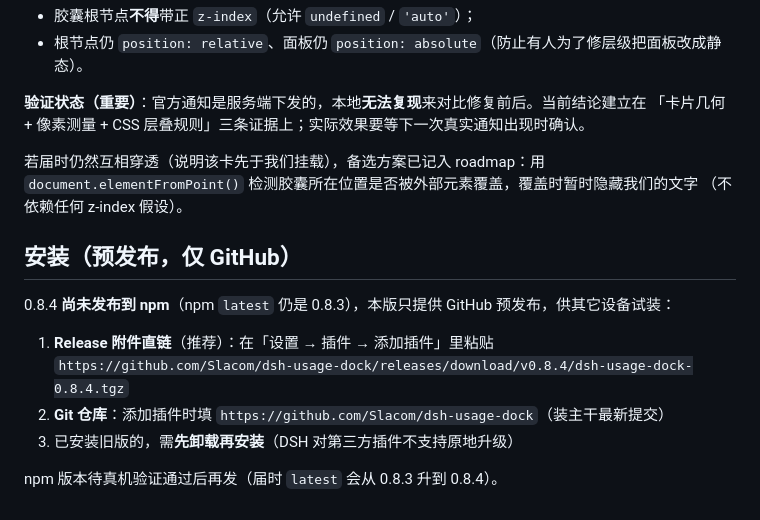
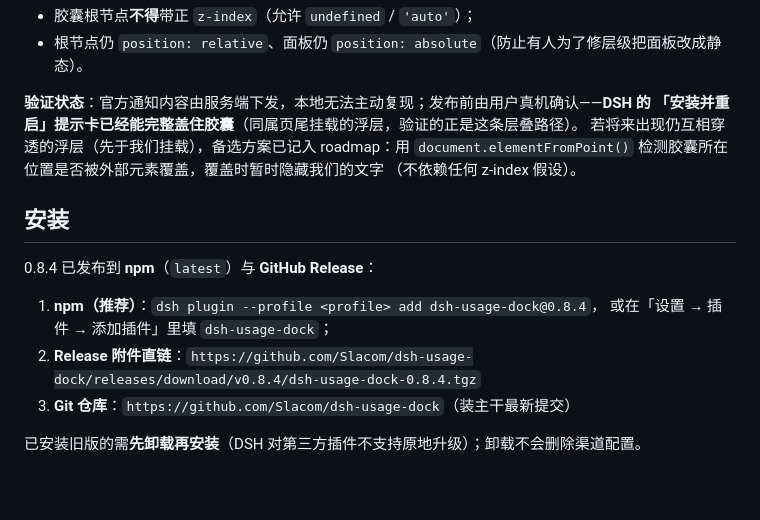
Before and after one commit to Slacom/dsh-usage-dock, a Markdown page: docs/release-notes-v0.8.4.md, the part around the change. Rendered like a GitHub page.

```diff
--- a/docs/release-notes-v0.8.4.md
+++ b/docs/release-notes-v0.8.4.md
@@ -33,20 +33,19 @@
 - 胶囊根节点**不得**带正 `z-index`（允许 `undefined` / `'auto'`）；
 - 根节点仍 `position: relative`、面板仍 `position: absolute`（防止有人为了修层级把面板改成静态）。
 
-**验证状态（重要）**：官方通知是服务端下发的，本地**无法复现**来对比修复前后。当前结论建立在
-「卡片几何 + 像素测量 + CSS 层叠规则」三条证据上；实际效果要等下一次真实通知出现时确认。
-
-若届时仍然互相穿透（说明该卡先于我们挂载），备选方案已记入 roadmap：用
+**验证状态**：官方通知内容由服务端下发，本地无法主动复现；发布前由用户真机确认——**DSH 的
+「安装并重启」提示卡已经能完整盖住胶囊**（同属页尾挂载的浮层，验证的正是这条层叠路径）。
+若将来出现仍互相穿透的浮层（先于我们挂载），备选方案已记入 roadmap：用
 `document.elementFromPoint()` 检测胶囊所在位置是否被外部元素覆盖，覆盖时暂时隐藏我们的文字
 （不依赖任何 z-index 假设）。
 
-## 安装（预发布，仅 GitHub）
+## 安装
 
-0.8.4 **尚未发布到 npm**（npm `latest` 仍是 0.8.3），本版只提供 GitHub 预发布，供其它设备试装：
+0.8.4 已发布到 **npm**（`latest`）与 **GitHub Release**：
 
-1. **Release 附件直链**（推荐）：在「设置 → 插件 → 添加插件」里粘贴
-   `https://github.com/Slacom/dsh-usage-dock/releases/download/v0.8.4/dsh-usage-dock-0.8.4.tgz`
-2. **Git 仓库**：添加插件时填 `https://github.com/Slacom/dsh-usage-dock`（装主干最新提交）
-3. 已安装旧版的，需**先卸载再安装**（DSH 对第三方插件不支持原地升级）
+1. **npm（推荐）**：`dsh plugin --profile <profile> add dsh-usage-dock@0.8.4`，
+   或在「设置 → 插件 → 添加插件」里填 `dsh-usage-dock`；
+2. **Release 附件直链**：`https://github.com/Slacom/dsh-usage-dock/releases/download/v0.8.4/dsh-usage-dock-0.8.4.tgz`
+3. **Git 仓库**：`https://github.com/Slacom/dsh-usage-dock`（装主干最新提交）
 
-npm 版本待真机验证通过后再发（届时 `latest` 会从 0.8.3 升到 0.8.4）。
+已安装旧版的需**先卸载再安装**（DSH 对第三方插件不支持原地升级）；卸载不会删除渠道配置。
```
Also changed, not shown: AGENTS.md (+2 -2 lines), docs/roadmap.md (+8 -3 lines).
